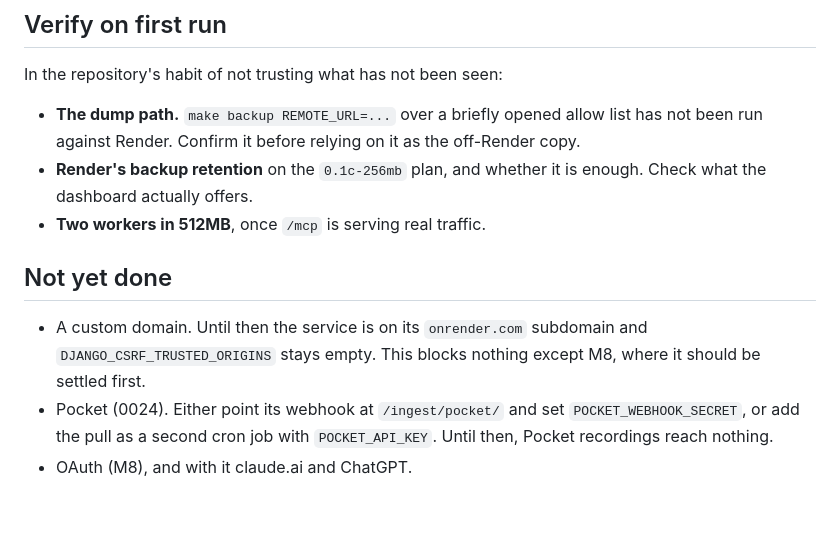
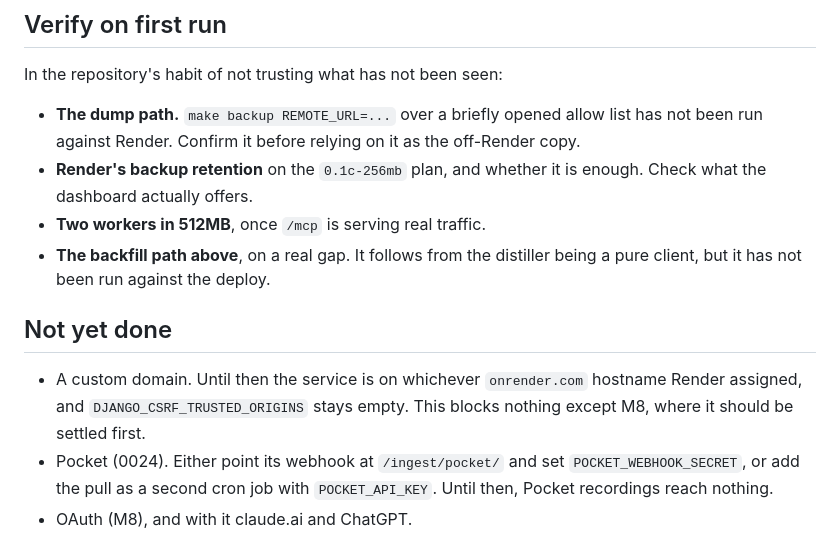
Before and after one commit to hugorodgerbrown/memento, a Markdown page: docs/deploy.md, the part around one of its changes. Rendered like a GitHub page; blank space fills up the shorter version.

```diff
--- a/docs/deploy.md
+++ b/docs/deploy.md
@@ -193,12 +221,14 @@ In the repository's habit of not trusting what has not been seen:
 - **Render's backup retention** on the `0.1c-256mb` plan, and whether it is
   enough. Check what the dashboard actually offers.
 - **Two workers in 512MB**, once `/mcp` is serving real traffic.
+- **The backfill path above**, on a real gap. It follows from the distiller being
+  a pure client, but it has not been run against the deploy.
 
 ## Not yet done
 
-- A custom domain. Until then the service is on its `onrender.com` subdomain and
-  `DJANGO_CSRF_TRUSTED_ORIGINS` stays empty. This blocks nothing except M8, where
-  it should be settled first.
+- A custom domain. Until then the service is on whichever `onrender.com`
+  hostname Render assigned, and `DJANGO_CSRF_TRUSTED_ORIGINS` stays empty. This
+  blocks nothing except M8, where it should be settled first.
 - Pocket (0024). Either point its webhook at `/ingest/pocket/` and set
   `POCKET_WEBHOOK_SECRET`, or add the pull as a second cron job with
   `POCKET_API_KEY`. Until then, Pocket recordings reach nothing.
```
Also changed, not shown: other parts of docs/deploy.md (+37 -9 lines), docs/build-plan.md (+1 -1 lines), docs/decisions/0024-deployment-resumes.md (+1 -1 lines).
